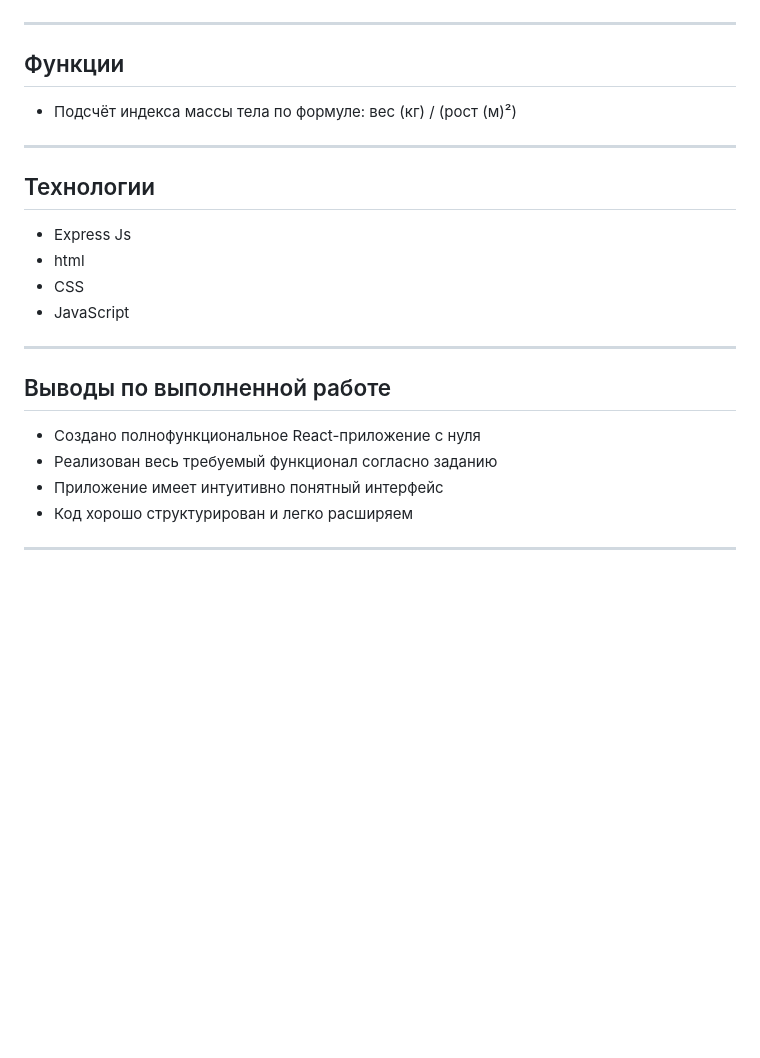
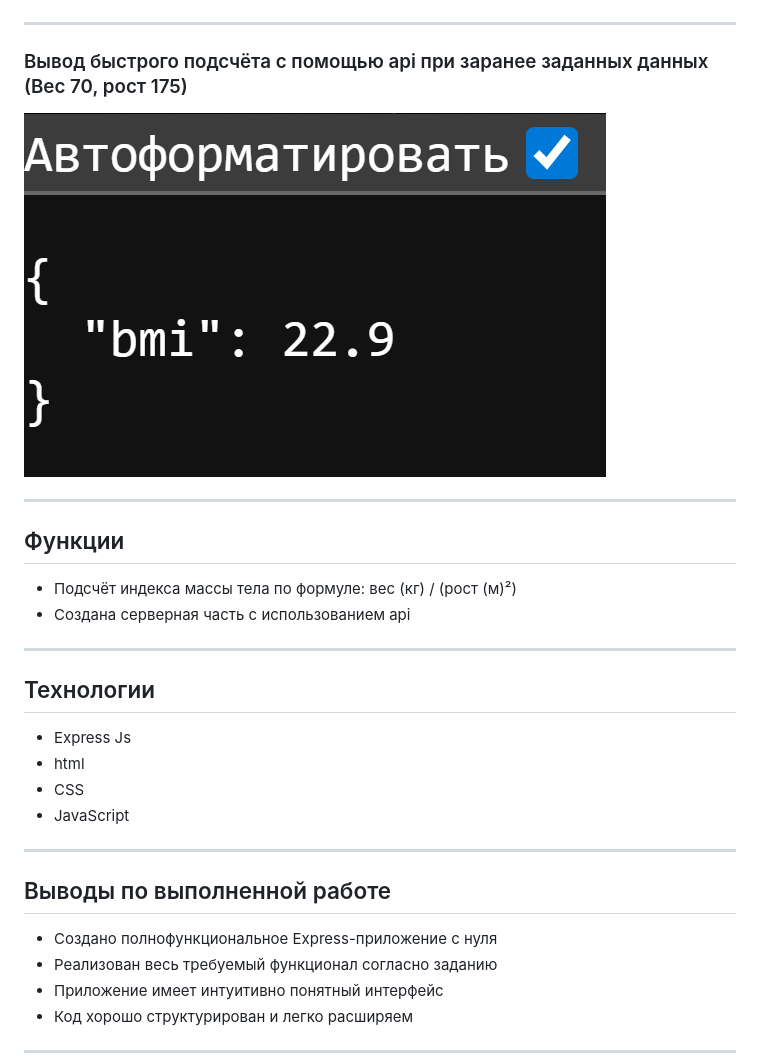
Before and after one commit to freed0m52/kr_po_expressu, a Markdown page: README.md, the part around the change. Drawn GitHub-style; pictures changed too: api.png (added); blank space fills up the shorter version.

Commit message:
new photos

```diff
--- a/README.md
+++ b/README.md
@@ -36,8 +36,14 @@ npm run dev
 
 ---
 
+### Вывод быстрого подсчёта с помощью api при заранее заданных данных (Вес 70, рост 175)
+![alt text](api.png)
+
+---
+
 ## Функции
 - Подсчёт индекса массы тела по формуле: вес (кг) / (рост (м)²)
+- Создана серверная часть с использованием api
 
 ---
 
@@ -52,7 +58,7 @@ npm run dev
 
 ## Выводы по выполненной работе
 
-- Создано полнофункциональное React-приложение с нуля
+- Создано полнофункциональное Express-приложение с нуля
 - Реализован весь требуемый функционал согласно заданию
 - Приложение имеет интуитивно понятный интерфейс
 - Код хорошо структурирован и легко расширяем
```
